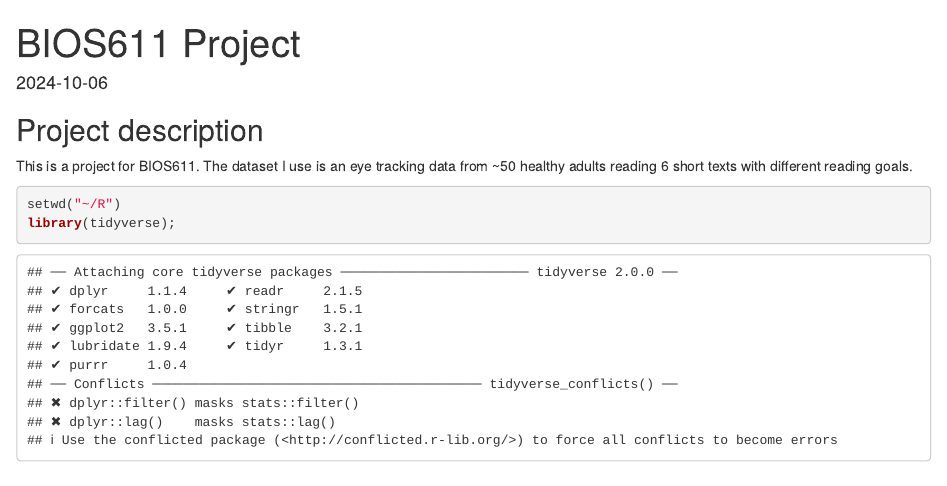
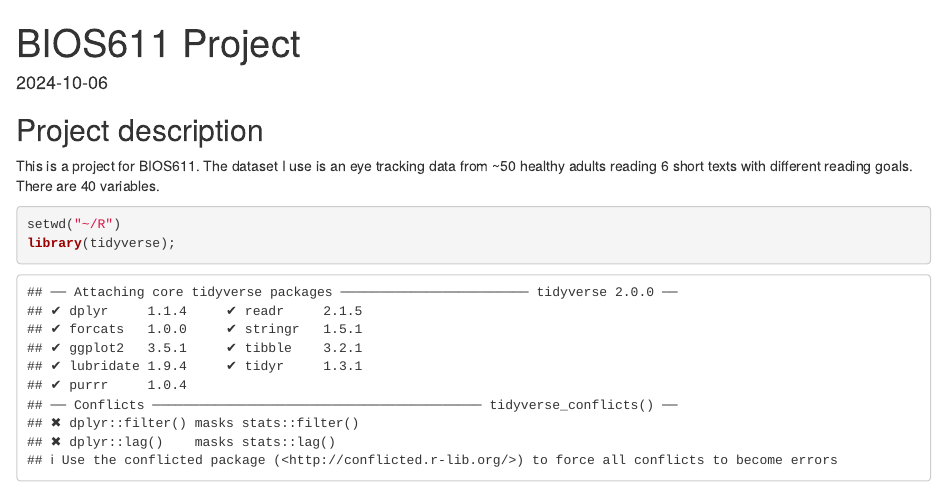
Before and after one commit to Iuliia-Fokina/BIOS611project, an R Markdown document (BIOS611 Project.Rmd): the page in a window 1100 px wide, from its top. Rendered offline with R 4.5, knitr and Pandoc, with nearby package versions; some code elsewhere in the file could not run offline.

Commit message:
updated r files

````diff
--- a/BIOS611 Project.Rmd
+++ b/BIOS611 Project.Rmd
@@ -5,7 +5,7 @@ date: "2024-10-06"
 ---
 ## Project description
 
-This is a project for BIOS611. The dataset I use is an eye tracking data from ~50 healthy adults reading 6 short texts with different reading goals.
+This is a project for BIOS611. The dataset I use is an eye tracking data from ~50 healthy adults reading 6 short texts with different reading goals. There are 40 variables.
 
 ```{r setup}
 setwd("~/R")
````
Also changed, not shown: BIOS611-Project.html.
